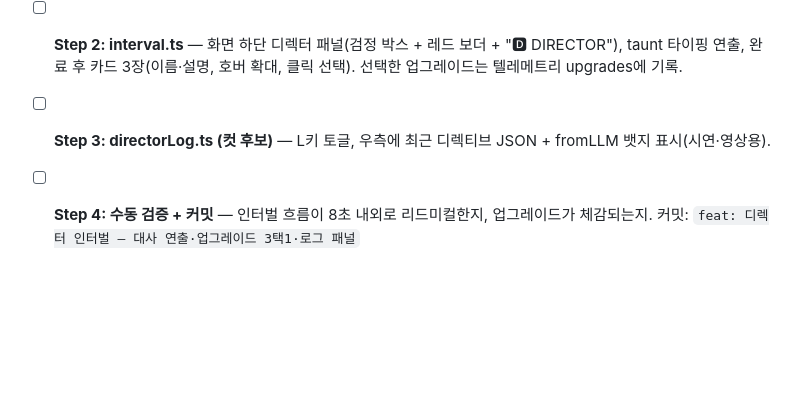
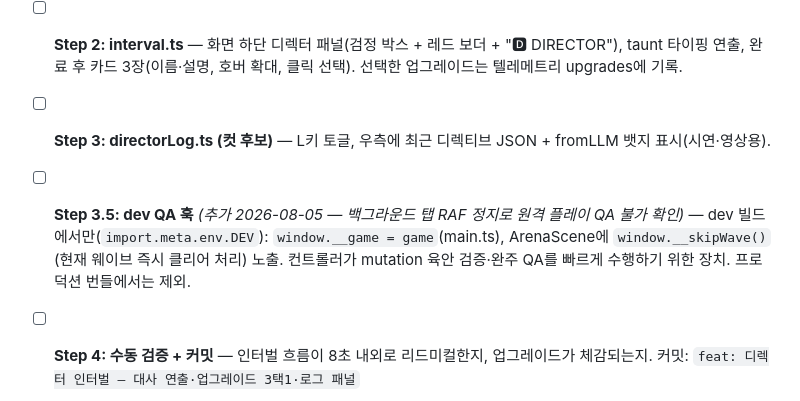
Before and after one commit to bySeungje/directors-cut, a Markdown page: docs/plans/nan2026-submission.md, the part around the change. Rendered like a GitHub page; blank space fills up the shorter version.

Commit message:
plan: Task 8에 dev QA 훅 추가 — 백그라운드 탭 QA 제약 대응
Co-Authored-By: Claude Fable 5 <noreply@anthropic.com>

```diff
--- a/docs/plans/nan2026-submission.md
+++ b/docs/plans/nan2026-submission.md
@@ -804,6 +804,8 @@ export async function requestDirective(
 
 - [ ] **Step 3: directorLog.ts (컷 후보)** — L키 토글, 우측에 최근 디렉티브 JSON + fromLLM 뱃지 표시(시연·영상용).
 
+- [ ] **Step 3.5: dev QA 훅** *(추가 2026-08-05 — 백그라운드 탭 RAF 정지로 원격 플레이 QA 불가 확인)* — dev 빌드에서만(`import.meta.env.DEV`): `window.__game = game`(main.ts), ArenaScene에 `window.__skipWave()`(현재 웨이브 즉시 클리어 처리) 노출. 컨트롤러가 mutation 육안 검증·완주 QA를 빠르게 수행하기 위한 장치. 프로덕션 번들에서는 제외.
+
 - [ ] **Step 4: 수동 검증 + 커밋** — 인터벌 흐름이 8초 내외로 리드미컬한지, 업그레이드가 체감되는지. 커밋: `feat: 디렉터 인터벌 — 대사 연출·업그레이드 3택1·로그 패널`
 
 ---
```
